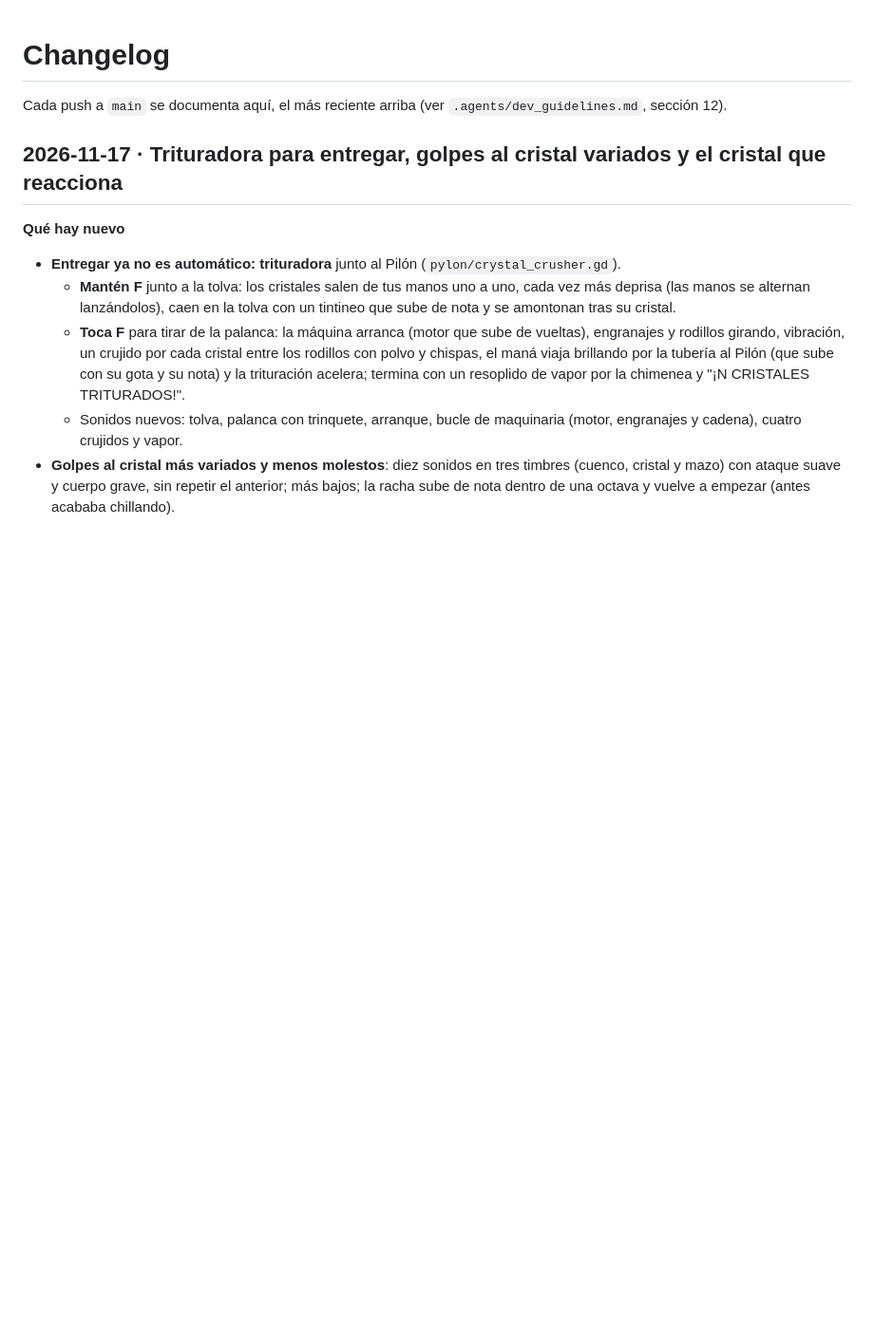
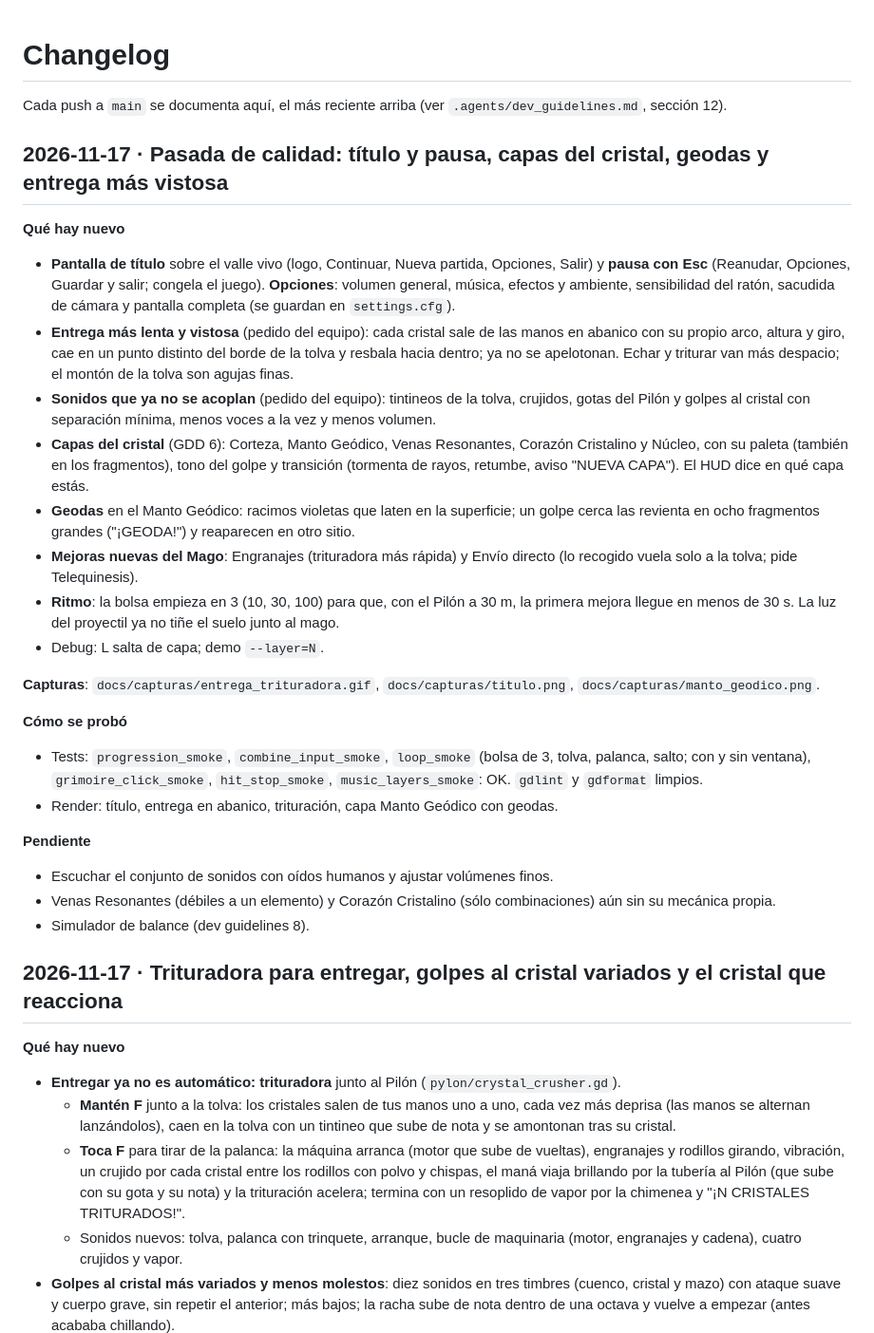
Before and after one commit to Gon-Analista/can-you-destroy-it, a Markdown page: CHANGELOG.md, the part around the change. Shown at 95% size. GitHub-like rendering; blank space fills up the shorter version.

Commit message:
Pantalla de título y pausa con opciones; documentación y capturas
- GameMenu: título sobre el valle (Continuar, Nueva partida, Opciones,
  Salir) y pausa con Esc (Reanudar, Opciones, Guardar y salir).
- Opciones: volúmenes por bus, sensibilidad del ratón, sacudida de
  cámara y pantalla completa (Settings, settings.cfg).
- El HUD se oculta bajo el título; CHANGELOG, contexto y capturas.

Co-Authored-By: Claude Opus 5.5 <noreply@anthropic.com>
Claude-Session: https://claude.ai/code/session_011Fh21Tx1ECc2iUdeQLjvik

```diff
--- a/CHANGELOG.md
+++ b/CHANGELOG.md
@@ -1,6 +1,43 @@
 # Changelog
 
 Cada push a `main` se documenta aquí, el más reciente arriba (ver `.agents/dev_guidelines.md`, sección 12).
+
+## 2026-11-17 · Pasada de calidad: título y pausa, capas del cristal, geodas y entrega más vistosa
+
+**Qué hay nuevo**
+
+- **Pantalla de título** sobre el valle vivo (logo, Continuar, Nueva partida, Opciones, Salir) y **pausa con Esc**
+  (Reanudar, Opciones, Guardar y salir; congela el juego). **Opciones**: volumen general, música, efectos y
+  ambiente, sensibilidad del ratón, sacudida de cámara y pantalla completa (se guardan en `settings.cfg`).
+- **Entrega más lenta y vistosa** (pedido del equipo): cada cristal sale de las manos en abanico con su propio arco,
+  altura y giro, cae en un punto distinto del borde de la tolva y resbala hacia dentro; ya no se apelotonan. Echar y
+  triturar van más despacio; el montón de la tolva son agujas finas.
+- **Sonidos que ya no se acoplan** (pedido del equipo): tintineos de la tolva, crujidos, gotas del Pilón y golpes al
+  cristal con separación mínima, menos voces a la vez y menos volumen.
+- **Capas del cristal** (GDD 6): Corteza, Manto Geódico, Venas Resonantes, Corazón Cristalino y Núcleo, con su
+  paleta (también en los fragmentos), tono del golpe y transición (tormenta de rayos, retumbe, aviso "NUEVA CAPA").
+  El HUD dice en qué capa estás.
+- **Geodas** en el Manto Geódico: racimos violetas que laten en la superficie; un golpe cerca las revienta en ocho
+  fragmentos grandes ("¡GEODA!") y reaparecen en otro sitio.
+- **Mejoras nuevas del Mago**: Engranajes (trituradora más rápida) y Envío directo (lo recogido vuela solo a la
+  tolva; pide Telequinesis).
+- **Ritmo**: la bolsa empieza en 3 (10, 30, 100) para que, con el Pilón a 30 m, la primera mejora llegue en menos
+  de 30 s. La luz del proyectil ya no tiñe el suelo junto al mago.
+- Debug: L salta de capa; demo `--layer=N`.
+
+**Capturas**: `docs/capturas/entrega_trituradora.gif`, `docs/capturas/titulo.png`, `docs/capturas/manto_geodico.png`.
+
+**Cómo se probó**
+
+- Tests: `progression_smoke`, `combine_input_smoke`, `loop_smoke` (bolsa de 3, tolva, palanca, salto; con y sin
+  ventana), `grimoire_click_smoke`, `hit_stop_smoke`, `music_layers_smoke`: OK. `gdlint` y `gdformat` limpios.
+- Render: título, entrega en abanico, trituración, capa Manto Geódico con geodas.
+
+**Pendiente**
+
+- Escuchar el conjunto de sonidos con oídos humanos y ajustar volúmenes finos.
+- Venas Resonantes (débiles a un elemento) y Corazón Cristalino (sólo combinaciones) aún sin su mecánica propia.
+- Simulador de balance (dev guidelines 8).
 
 ## 2026-11-17 · Trituradora para entregar, golpes al cristal variados y el cristal que reacciona
 
```
Also changed, not shown: .agents/project_context.md (+5 -0 lines), docs/capturas/manto_geodico.png (added), docs/capturas/titulo.png (added), 8 other files.
